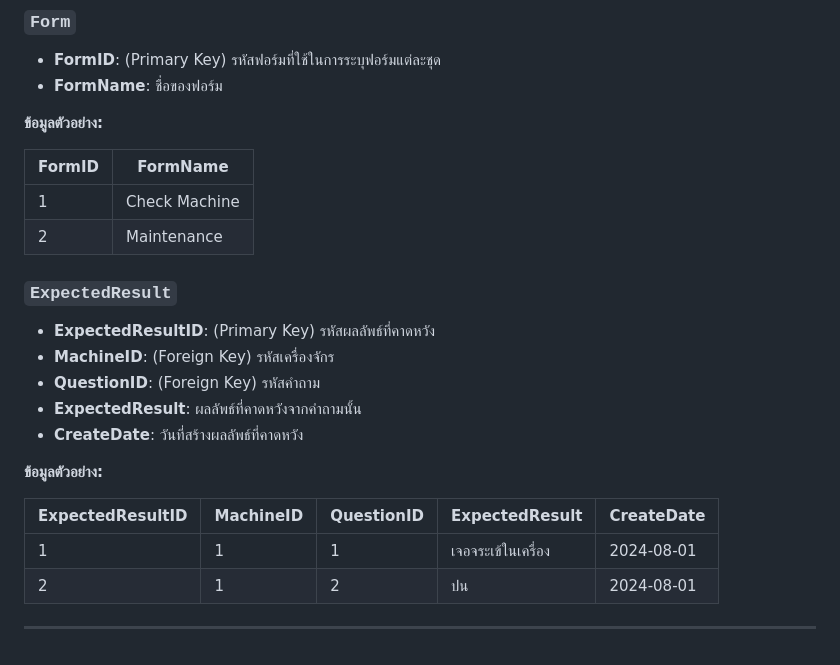
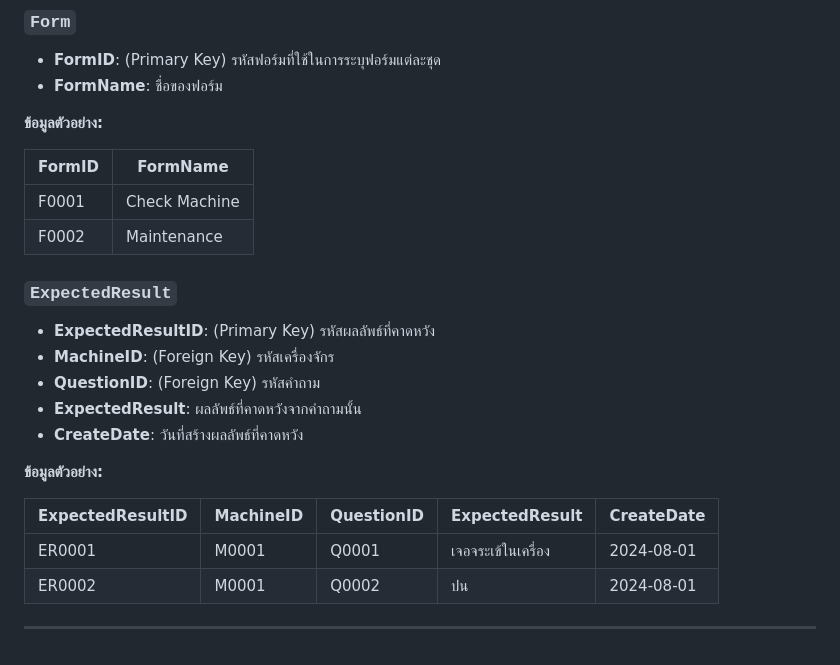
Before and after one commit to TenRattana/expo-route-react-native, a Markdown page: README.md, the part around one of its changes. GitHub-like rendering.

```diff
--- a/README.md
+++ b/README.md
@@ -85,8 +85,8 @@
 
 | FormID | FormName      |
 |--------|---------------|
-| 1      | Check Machine |
-| 2      | Maintenance   |
+| F0001      | Check Machine |
+| F0002      | Maintenance   |
 
 ### `ExpectedResult`
 - **ExpectedResultID**: (Primary Key) รหัสผลลัพธ์ที่คาดหวัง
@@ -99,7 +99,7 @@
 
 | ExpectedResultID | MachineID | QuestionID | ExpectedResult | CreateDate |
 |------------------|-----------|------------|----------------|------------|
-| 1                | 1         | 1          | เจอจระเข้ในเครื่อง      | 2024-08-01 |
-| 2                | 1         | 2          | ปน      | 2024-08-01 |
+| ER0001                | M0001         | Q0001          | เจอจระเข้ในเครื่อง      | 2024-08-01 |
+| ER0002                | M0001         | Q0002          | ปน      | 2024-08-01 |
 
 ---
```
Also changed, not shown: other parts of README.md (+12 -12 lines).
